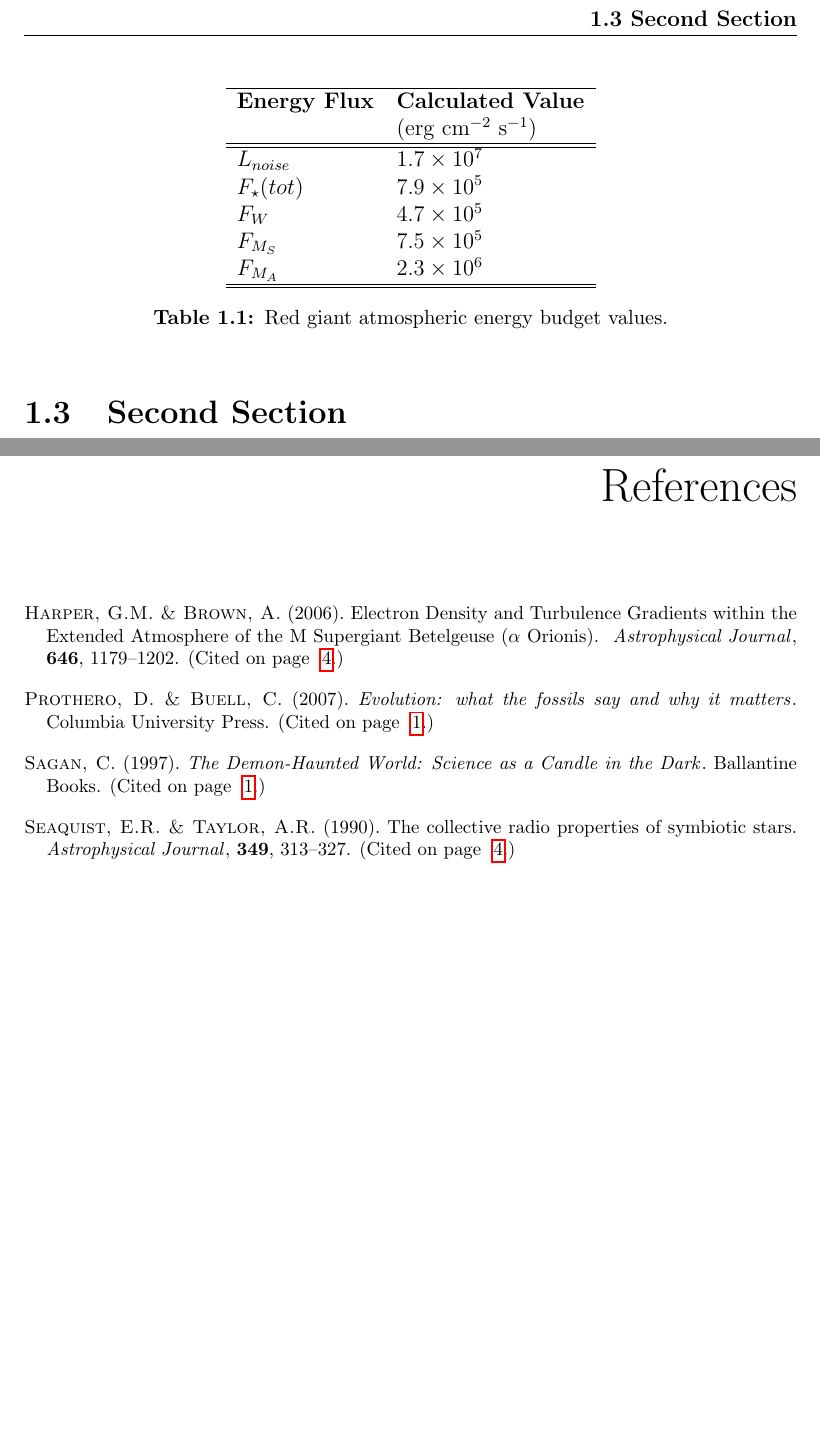
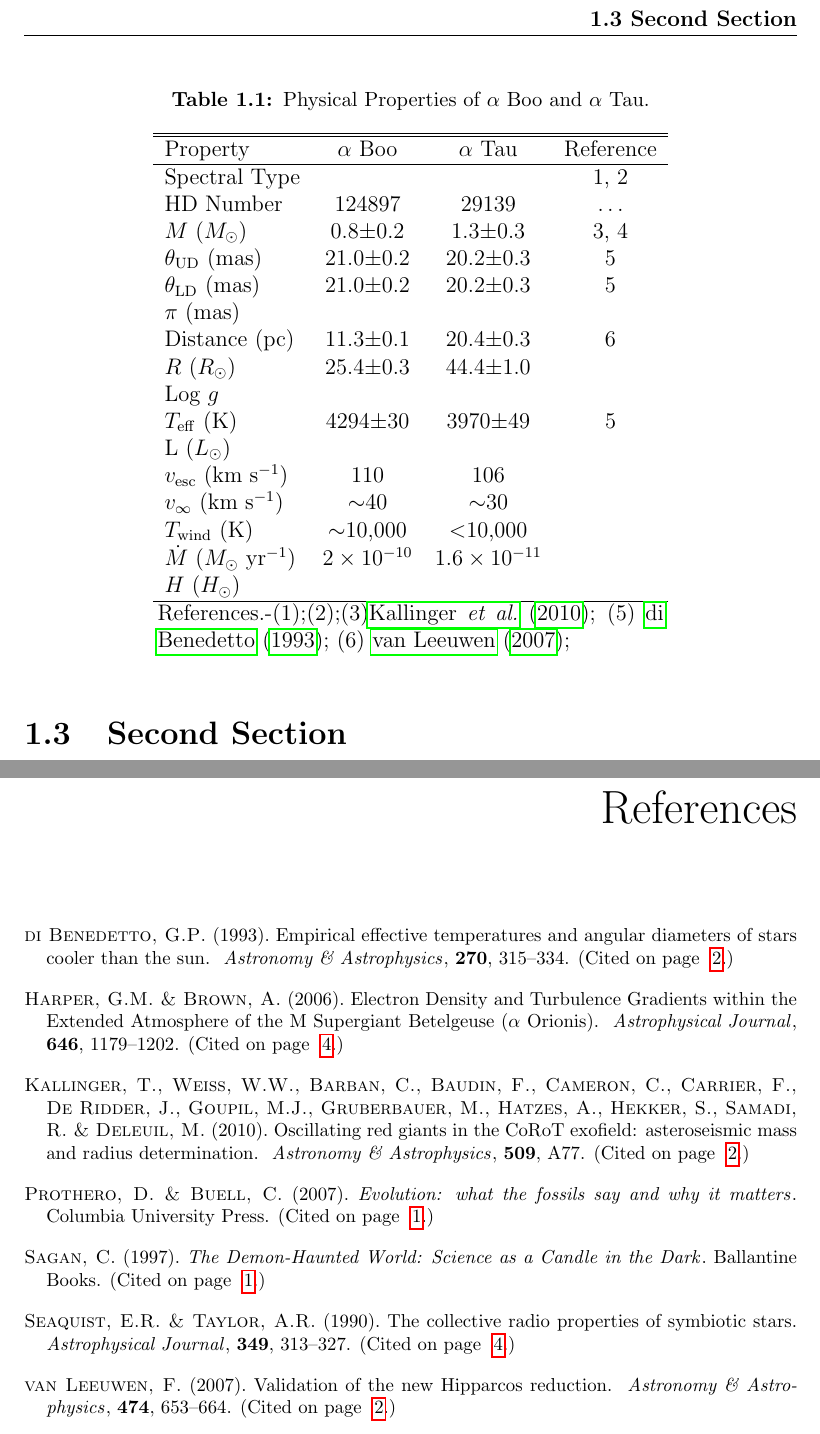
Before and after one commit to eamonogorman/thesis, a LaTeX thesis (thesis_template/thesis.tex, which reads thesis_template/1/introduction.tex, thesis_template/mybib.bib): two parts of pages 12 and 16 of 16, joined at a grey line, cut so that both start at the same text, the shorter picture padded with empty space. Compiled offline with pdfLaTeX.

Commit message:
Started on table properties in intro

```diff
--- a/thesis_template/1/introduction.tex
+++ b/thesis_template/1/introduction.tex
@@ -32,25 +32,38 @@ So this section has a figure in it\footnote{And also a footnote.}. That figure d
 
 This section contains a basic table.
 
+
 \begin{table}
 \begin{center}
-\begin{tabular}{ll}
-\hline
-\textbf{Energy Flux}  & \textbf{Calculated Value}   \\
-& (erg cm$^{-2}$ s$^{-1}$) \\
+\caption[Physical Properties of $\alpha$ Boo and $\alpha$ Tau.]
+{Physical Properties of $\alpha$ Boo and $\alpha$ Tau.}
+\begin{tabular}{lccc}
 \hline
 \hline
-$L_{noise}$ &  $1.7\times10^{7}$ \\
-$F_{\star}(tot)$ & $7.9\times10^{5}$ \\
-$F_W$ & $4.7\times10^{5}$ \\
-$F_{M_{S}}$ &  $7.5\times10^{5}$ \\
-$F_{M_{A}}$ & $2.3\times10^{6}$ \\
+Property & $\alpha$ Boo & $\alpha$ Tau & Reference\\
 \hline
+Spectral Type & & & 1, 2\\
+HD Number & 124897 & 29139 & $\ldots$\\
+$M$ ($M_{\odot}$) & 0.8$\pm$0.2 & 1.3$\pm$0.3& 3, 4 \\
+$\theta _{\rm{UD}}$ (mas)& 21.0$\pm$0.2 & 20.2$\pm$0.3& 5 \\
+$\theta _{\rm{LD}}$ (mas)& 21.0$\pm$0.2 & 20.2$\pm$0.3& 5 \\
+$\pi$ (mas)& & & \\
+Distance (pc)& 11.3$\pm$0.1 & 20.4$\pm$0.3& 6\\
+$R$ ($R_{\odot}$)& 25.4$\pm$0.3 & 44.4$\pm$1.0 & \\
+Log $g$ & & & \\
+$T_{\rm{eff}}$ (K) & 4294$\pm$30 & 3970$\pm$49& 5 \\
+L ($L_{\odot}$)& & & \\
+$v_{\rm{esc}}$ (km s$^{-1}$) &110 & 106& \\
+$v_{\rm{\infty}}$ (km s$^{-1}$)& $\sim$40 & $\sim$30& \\
+$T_{\rm{wind}}$ (K)& $\sim$10,000 & $<$10,000 & \\
+$\dot{M}$ ($M_{\odot}$ yr$^{-1}$)& $2\times 10^{-10}$& $1.6\times 10^{-11}$& \\
+$H$ ($H_{\odot}$)& & & \\
 \hline
 \end{tabular}
-\caption[Red Giant Atmospheric Energy Budget]
-%Putting the name here in square brackets won't show up in the text but will show up as the name of the table in the list of tables at the start of the thesis
-{Red giant atmospheric energy budget values.}
 \label{tab:1}
+\begin{minipage}{9.5cm}
+References.-(1);(2);(3)\cite{kallinger_2010}; (5) \cite{di_benedetto_1993};
+(6) \cite{van_leeuwen_2007};
+\end{minipage}
 \end{center}
 \end{table}
--- a/thesis_template/mybib.bib
+++ b/thesis_template/mybib.bib
@@ -44,3 +44,7 @@
    adsurl = {http://adsabs.harvard.edu/abs/1990ApJ...349..313S},
   adsnote = {Provided by the SAO/NASA Astrophysics Data System}
 }
+
+@ARTICLE{di_benedetto_1993,
+   author = {{di Benedetto}, G.~P.},
+    title = "{Empirical effective temperatures and angular diameters of stars cooler than the sun}",
@@ -46,0 +56 @@
+    pages = {315-334},
@@ -46,0 +63,4 @@
+	{Cameron}, C. and {Carrier}, F. and {De Ridder}, J. and {Goupil}, M.-J. and
+	{Gruberbauer}, M. and {Hatzes}, A. and {Hekker}, S. and {Samadi}, R. and
+	{Deleuil}, M.},
+    title = "{Oscillating red giants in the CoRoT exofield: asteroseismic mass and radius determination}",
@@ -46,0 +114 @@
+    pages = {653-664},
```
Also changed, not shown: thesis_template/thesis.bbl (added), thesis_template/thesis.pdf, thesis_template/mybib.bib (62 more changed lines), 16 other files.
